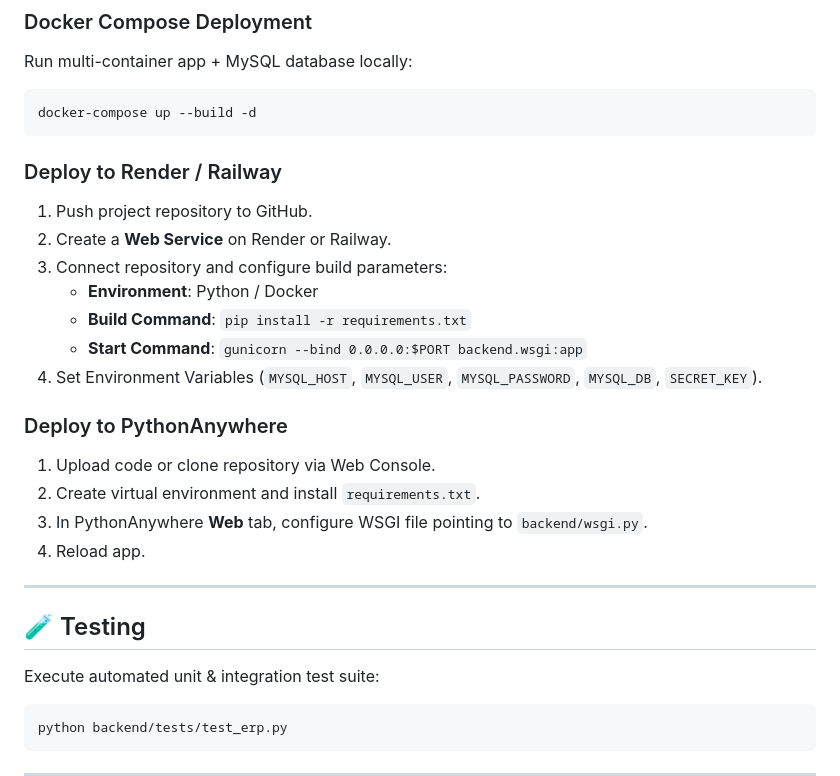
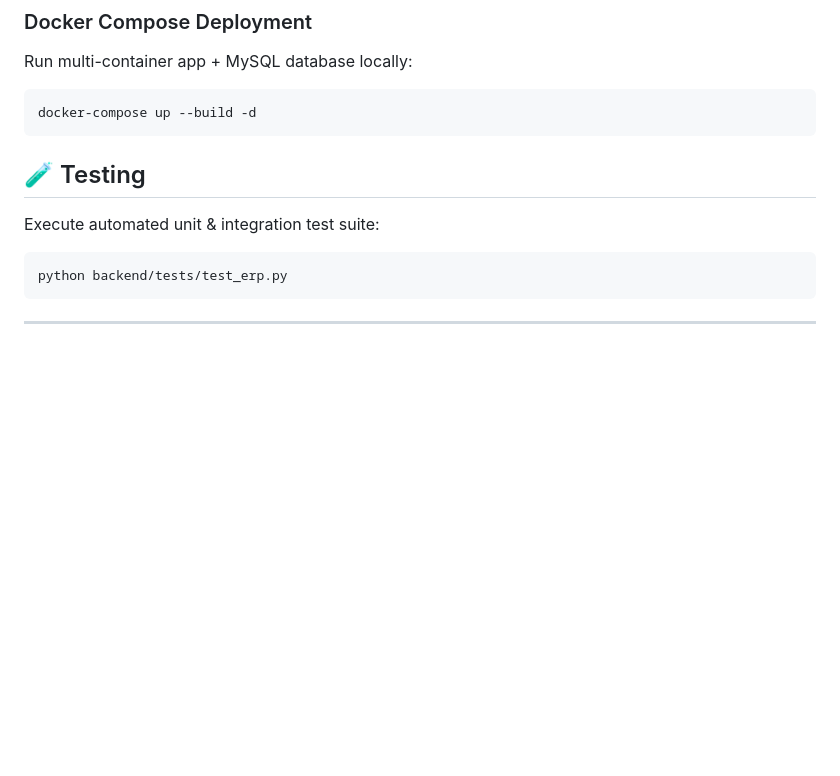
Before and after one commit to sanketamte96k/College-Admission-System, a Markdown page: README.md, the part around the change. Rendered like a GitHub page; blank space fills up the shorter version.

````diff
--- a/README.md
+++ b/README.md
@@ -211,24 +211,6 @@ Run multi-container app + MySQL database locally:
 ```bash
 docker-compose up --build -d
 ```
-
-### Deploy to Render / Railway
-1. Push project repository to GitHub.
-2. Create a **Web Service** on Render or Railway.
-3. Connect repository and configure build parameters:
-   - **Environment**: Python / Docker
-   - **Build Command**: `pip install -r requirements.txt`
-   - **Start Command**: `gunicorn --bind 0.0.0.0:$PORT backend.wsgi:app`
-4. Set Environment Variables (`MYSQL_HOST`, `MYSQL_USER`, `MYSQL_PASSWORD`, `MYSQL_DB`, `SECRET_KEY`).
-
-### Deploy to PythonAnywhere
-1. Upload code or clone repository via Web Console.
-2. Create virtual environment and install `requirements.txt`.
-3. In PythonAnywhere **Web** tab, configure WSGI file pointing to `backend/wsgi.py`.
-4. Reload app.
-
----
-
 ## 🧪 Testing
 
 Execute automated unit & integration test suite:
````
